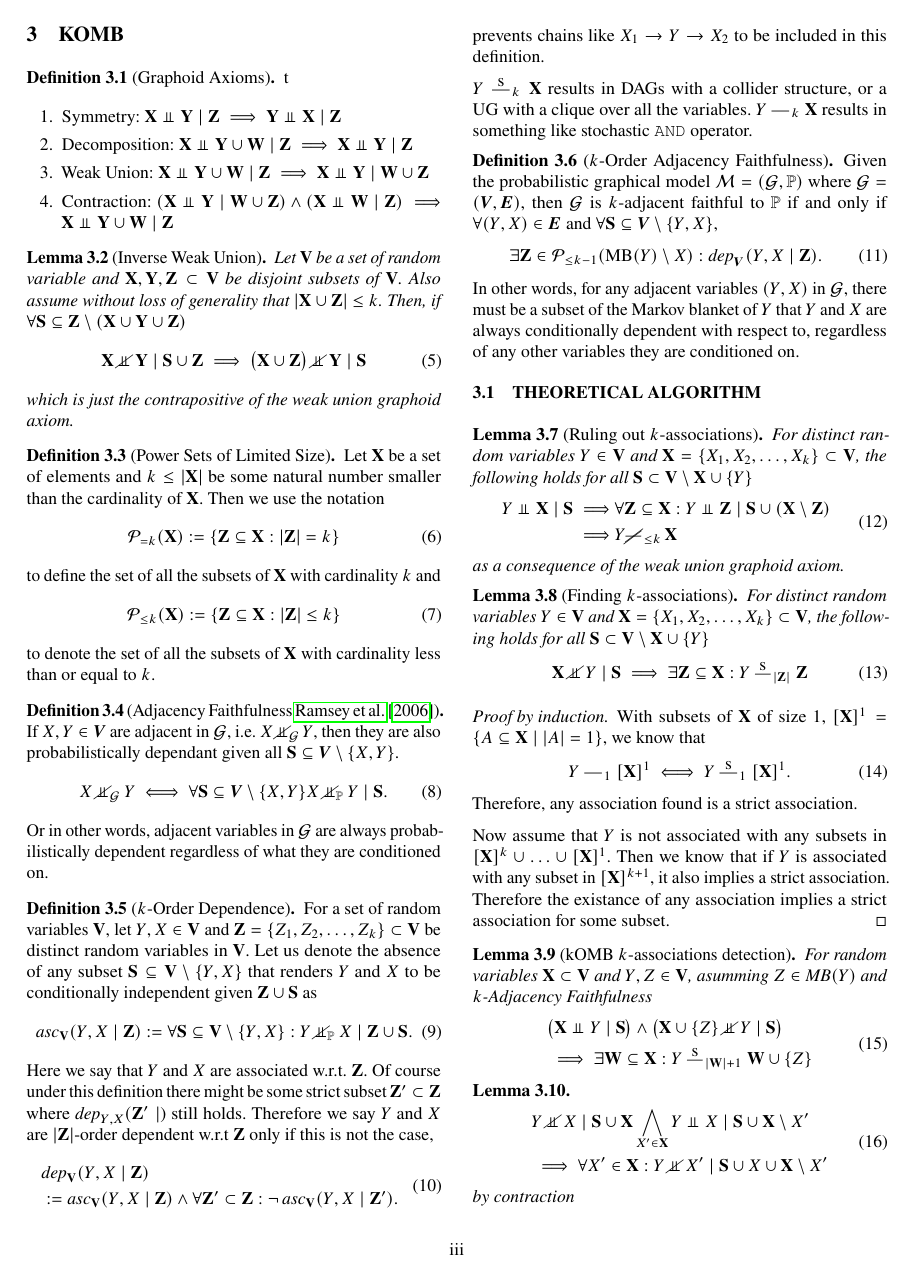
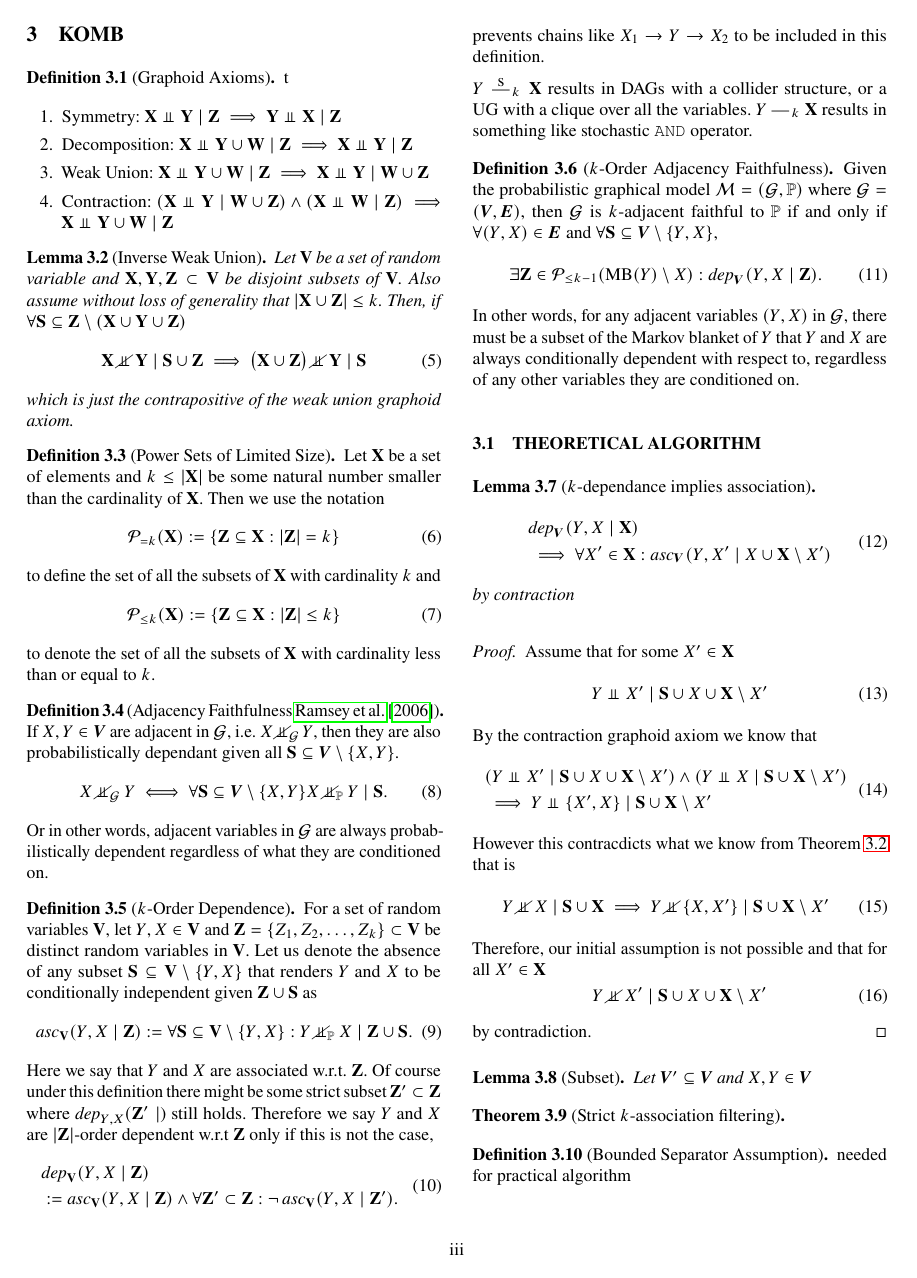
Before and after one commit to lklee9/k-order-Markov-blanket, a LaTeX document (paper/main.tex): page 3 of 7. Compiled offline with pdfLaTeX.

Commit message:
update paper

```diff
--- a/paper/main.tex
+++ b/paper/main.tex
@@ -555,77 +555,79 @@ like stochastic \texttt{AND} operator.
 
 
 \subsection{Theoretical Algorithm}
-\begin{lemma}[Ruling out $k$-associations]
-  For distinct random variables $Y\in\rmV$ and
-  $\rmX=\{X_{1},X_{2},\ldots,X_{k}\}\subset\rmV$, the following holds
-  for all $\rmS \subset \rmV \setminus \rmX \cup \{Y\}$
-  \begin{gather}
-    \label{eq:3}
-    \begin{aligned}
-      Y\indep{}\rmX \mid \rmS
-      \implies
-      &\forall \rmZ\subseteq\rmX : Y\indep{}\rmZ \mid \rmS \cup
-        (\rmX\setminus\rmZ)\\
-      \implies
-      &Y\notassoc{\leq k}\rmX
-    \end{aligned}
-  \end{gather}
-  as a consequence of the weak union graphoid axiom.
-\end{lemma}
+% \begin{lemma}[Ruling out $k$-associations]
+%   For distinct random variables $Y\in\rmV$ and
+%   $\rmX=\{X_{1},X_{2},\ldots,X_{k}\}\subset\rmV$, the following holds
+%   for all $\rmS \subset \rmV \setminus \rmX \cup \{Y\}$
+%   \begin{gather}
+%     \label{eq:3}
+%     \begin{aligned}
+%       Y\indep{}\rmX \mid \rmS
+%       \implies
+%       &\forall \rmZ\subseteq\rmX : Y\indep{}\rmZ \mid \rmS \cup
+%         (\rmX\setminus\rmZ)\\
+%       \implies
+%       &Y\notassoc{\leq k}\rmX
+%     \end{aligned}
+%   \end{gather}
+%   as a consequence of the weak union graphoid axiom.
+% \end{lemma}
 
-\begin{lemma}[Finding $k$-associations]
-  For distinct random variables $Y\in\rmV$ and
-  $\rmX=\{X_{1},X_{2},\ldots,X_{k}\}\subset\rmV$, the following holds
-  for all $\rmS \subset \rmV \setminus \rmX \cup \{Y\}$
-  \begin{equation}
-    \label{eq:11}
-    \rmX \dep{} Y \mid \rmS
-    \implies \exists \rmZ \subseteq \rmX : Y\strict{|\rmZ|}\rmZ
-  \end{equation}
-\end{lemma}
-\begin{proof}[Proof by induction]
-  With subsets of $\rmX$ of size $1$, $[\rmX]^{1}=\{A\subseteq \rmX
-  \mid |A| = 1\}$, we know that
-  \begin{equation}
-    \label{eq:12}
-    Y \assoc{1} [\rmX]^{1} \iff Y \strict{1} [\rmX]^{1}.
-  \end{equation}
-  Therefore, any association found is a strict association.
+% \begin{lemma}[Finding $k$-associations]
+%   For distinct random variables $Y\in\rmV$ and
+%   $\rmX=\{X_{1},X_{2},\ldots,X_{k}\}\subset\rmV$, the following holds
+%   for all $\rmS \subset \rmV \setminus \rmX \cup \{Y\}$
+%   \begin{equation}
+%     \label{eq:11}
+%     \rmX \dep{} Y \mid \rmS
+%     \implies \exists \rmZ \subseteq \rmX : Y\strict{|\rmZ|}\rmZ
+%   \end{equation}
+% \end{lemma}
+% \begin{proof}[Proof by induction]
+%   With subsets of $\rmX$ of size $1$, $[\rmX]^{1}=\{A\subseteq \rmX
+%   \mid |A| = 1\}$, we know that
+%   \begin{equation}
+%     \label{eq:12}
+%     Y \assoc{1} [\rmX]^{1} \iff Y \strict{1} [\rmX]^{1}.
+%   \end{equation}
+%   Therefore, any association found is a strict association.
 
-  Now assume that $Y$ is not associated with any subsets in
-  $[\rmX]^{k}\cup \ldots \cup [\rmX]^{1}$. Then we know that if $Y$ is
-  associated with any subset in $[\rmX]^{k+1}$, it also implies a strict
-  association. Therefore the existance of any association implies a
-  strict association for some subset.
-\end{proof}
+%   Now assume that $Y$ is not associated with any subsets in
+%   $[\rmX]^{k}\cup \ldots \cup [\rmX]^{1}$. Then we know that if $Y$ is
+%   associated with any subset in $[\rmX]^{k+1}$, it also implies a strict
+%   association. Therefore the existance of any association implies a
+%   strict association for some subset.
+% \end{proof}
 
-\begin{lemma}[kOMB $k$-associations detection]
-  For random variables $\rmX \subset \rmV$ and
-  $Y,Z \in \rmV$, asumming $Z\in \mb(Y)$ and $k$-Adjacency Faithfulness
-  \begin{equation}
-    \label{eq:7}
-    \begin{aligned}
-      &\bigl(\rmX \indep{} Y \mid \rmS\bigr)
-        \wedge
-        \bigl(\rmX \cup \{Z\} \dep{} Y \mid \rmS\bigr)\\
-      &\implies \exists \rmW \subseteq \rmX :
-         Y\strict{|\rmW|+1}\rmW \cup \{Z\}
-    \end{aligned}
-  \end{equation}
-\end{lemma}
+% \begin{lemma}[kOMB $k$-associations detection]
+%   For random variables $\rmX \subset \rmV$ and
+%   $Y,Z \in \rmV$, asumming $Z\in \mb(Y)$ and $k$-Adjacency Faithfulness
+%   \begin{equation}
+%     \label{eq:7}
+%     \begin{aligned}
+%       &\bigl(\rmX \indep{} Y \mid \rmS\bigr)
+%         \wedge
+%         \bigl(\rmX \cup \{Z\} \dep{} Y \mid \rmS\bigr)\\
+%       &\implies \exists \rmW \subseteq \rmX :
+%          Y\strict{|\rmW|+1}\rmW \cup \{Z\}
+%     \end{aligned}
+%   \end{equation}
+% \end{lemma}
 
-\begin{lemma}
+\begin{lemma}[$k$-dependance implies association]
   \begin{equation}
     \label{eq:13}
     \begin{aligned}
-      &Y \dep{} X \mid \rmS \cup \rmX
-        % \wedge
-        % \forall X'\in\rmX :
-        \bigwedge_{X'\in\rmX}
-        Y \indep{} X \mid \rmS \cup \rmX
-      \setminus X'\\
-      &\implies \forall X'\in\rmX :
-        Y \dep{} X' \mid \rmS \cup X \cup \rmX \setminus X'
+      &\kdep{\verts}{Y,X}{\rmX}\\
+      % &Y \dep{} X \mid \rmS \cup \rmX
+      %   % \wedge
+      %   % \forall X'\in\rmX :
+      %   \bigwedge_{X'\in\rmX}
+      %   Y \indep{} X \mid \rmS \cup \rmX
+      %   \setminus X'\\
+&\implies \forall X'\in\rmX : \kassoc{\verts}{Y,X'}{X \cup \rmX \setminus X'}
+      % &\implies \forall X'\in\rmX :
+      %   Y \dep{} X' \mid \rmS \cup X \cup \rmX \setminus X'
     \end{aligned}
   \end{equation}
   by contraction
@@ -661,6 +663,10 @@ like stochastic \texttt{AND} operator.
   by contradiction.
 \end{proof}
 
+\begin{lemma}[Subset]
+  Let $\verts' \subseteq \verts$ and $X,Y \in \verts$
+\end{lemma}
+
 \begin{theorem}[Strict $k$-association filtering]
 
 \end{theorem}
```
Also changed, not shown: paper/main.tex (37 more changed lines).
